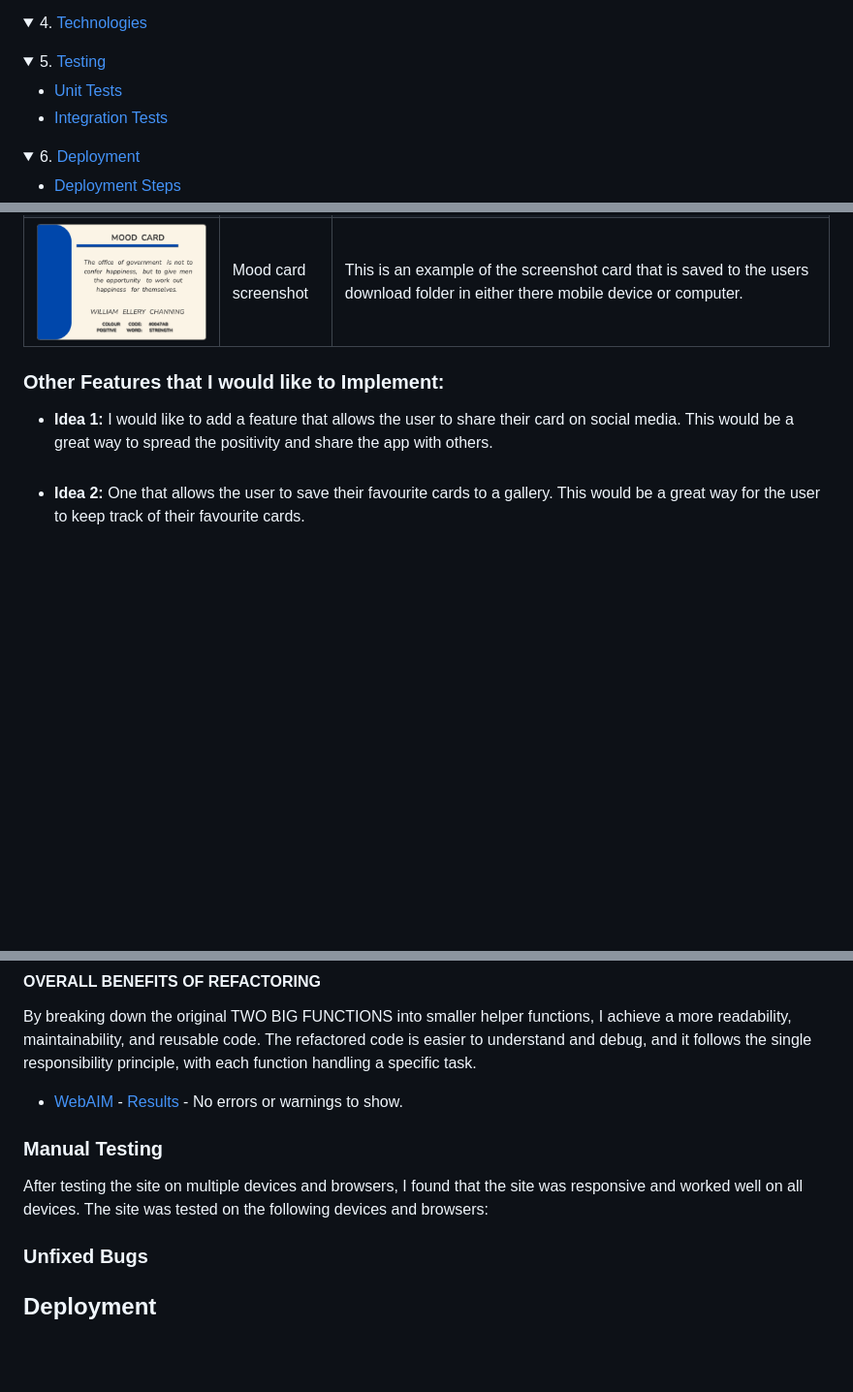
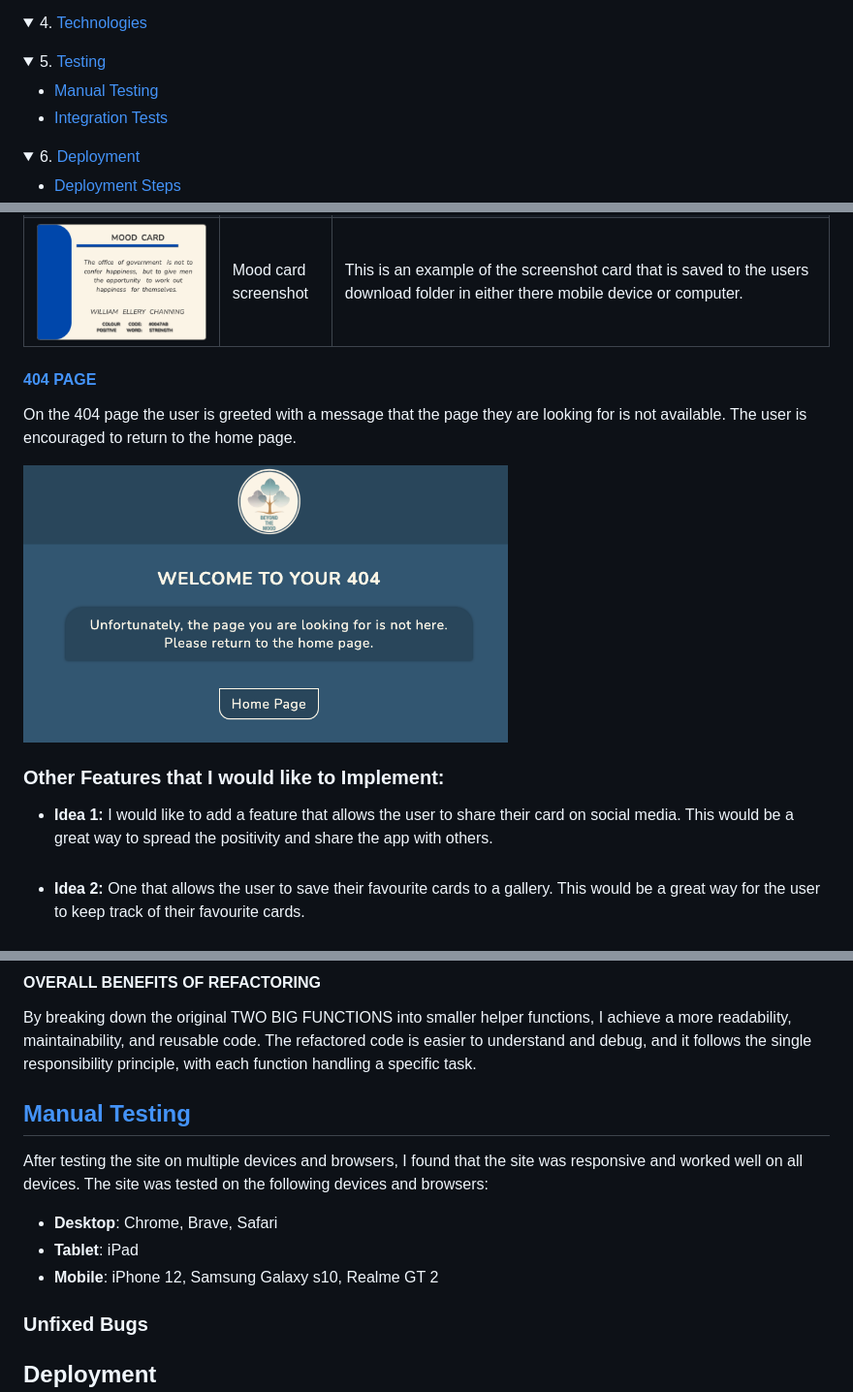
Before and after one commit to TerryLoc/positive-affirmation-colour-wheel, a Markdown page: README.md, 3 parts joined by grey strips. Shown: that part at 97% size. GitHub-like rendering; pictures changed too: assets/images/readme-images/404-page.png (added); folded sections open; blank space fills up the shorter version.

Commit message:
Doc: Add 404 page info to Readme

```diff
--- a/README.md
+++ b/README.md
@@ -43,7 +43,7 @@ This Positive Affirmation and Color Wheel app is designed to uplift your mood an
 <details>
   <summary>5. <a href="#testing">Testing</a></summary>
   <ul>
-    <li><a href="#unit-tests">Unit Tests</a></li>
+    <li><a href="#manual-testing">Manual Testing</a></li>
     <li><a href="#integration-tests">Integration Tests</a></li>
     <!-- Add more testing items as needed -->
   </ul>
@@ -230,6 +230,14 @@ This section also allow the user to take a screenshot of the affirmation and col
     <td>This is an example of the screenshot card that is saved to the users download folder in either there mobile device or computer.</td>
   </tr>
 </table>
+
+#### [404 PAGE](#404page)
+
+On the 404 page the user is greeted with a message that the page they are looking for is not available. The user is encouraged to return to the home page.
+
+<img src="assets/images/readme-images/404-page.png" alt="404 page" width="500px"/>
+
+<br>
 
 ### Other Features that I would like to Implement:
 
@@ -422,11 +430,15 @@ function handleMoodClick(button, colourWheel) {
 
 
 
-- [WebAIM](https://wave.webaim.org/) - [Results](https://wave.webaim.org/report#/https://jamesmudidi.github.io/positive-affirmation-colour-wheel/) - No errors or warnings to show.
-
-### Manual Testing
+## [Manual Testing](#manual-testing)
 
   After testing the site on multiple devices and browsers, I found that the site was responsive and worked well on all devices. The site was tested on the following devices and browsers:
+
+  - **Desktop**: Chrome, Brave, Safari
+  - **Tablet**: iPad
+  - **Mobile**: iPhone 12, Samsung Galaxy s10, Realme GT 2
+
+
 
 ### Unfixed Bugs
 
```
